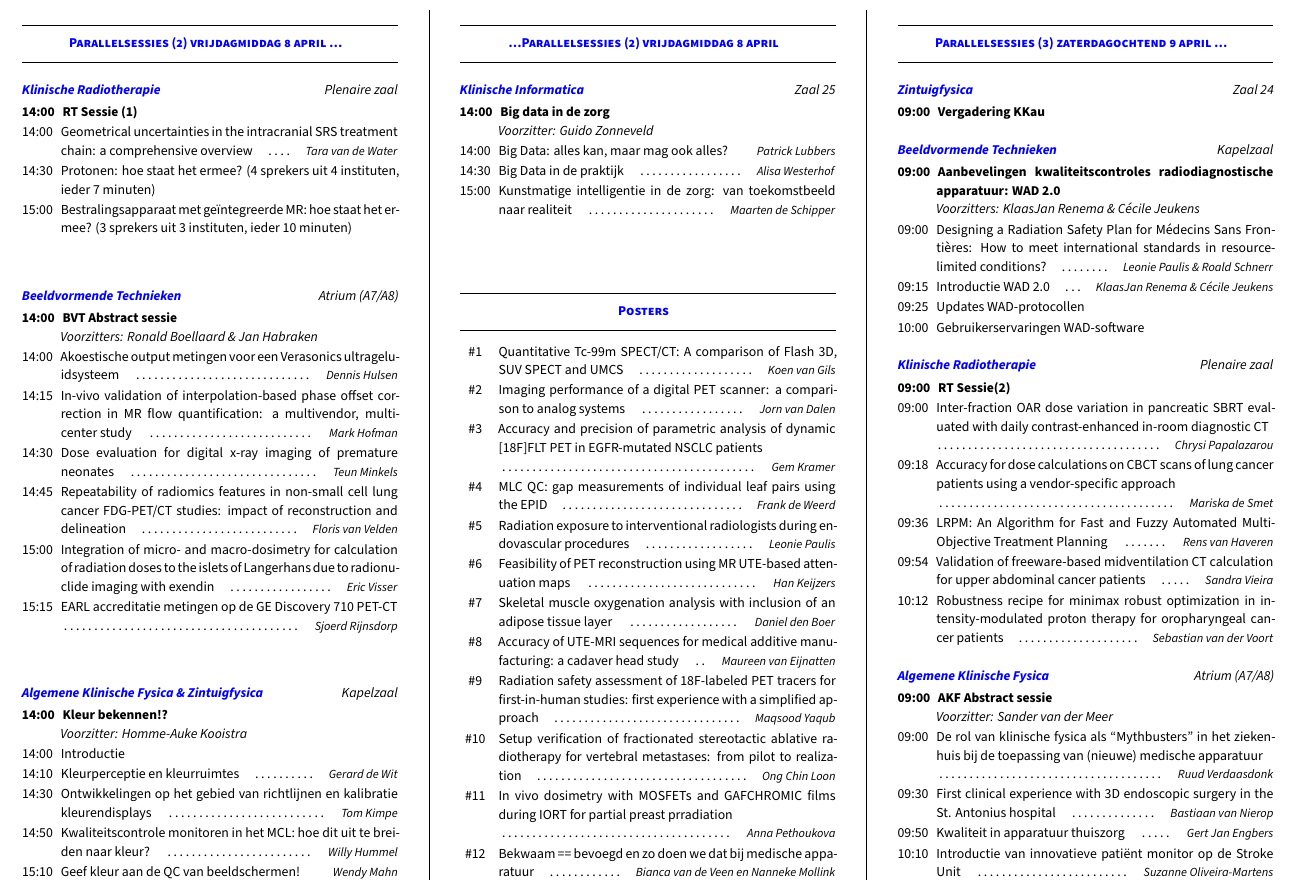
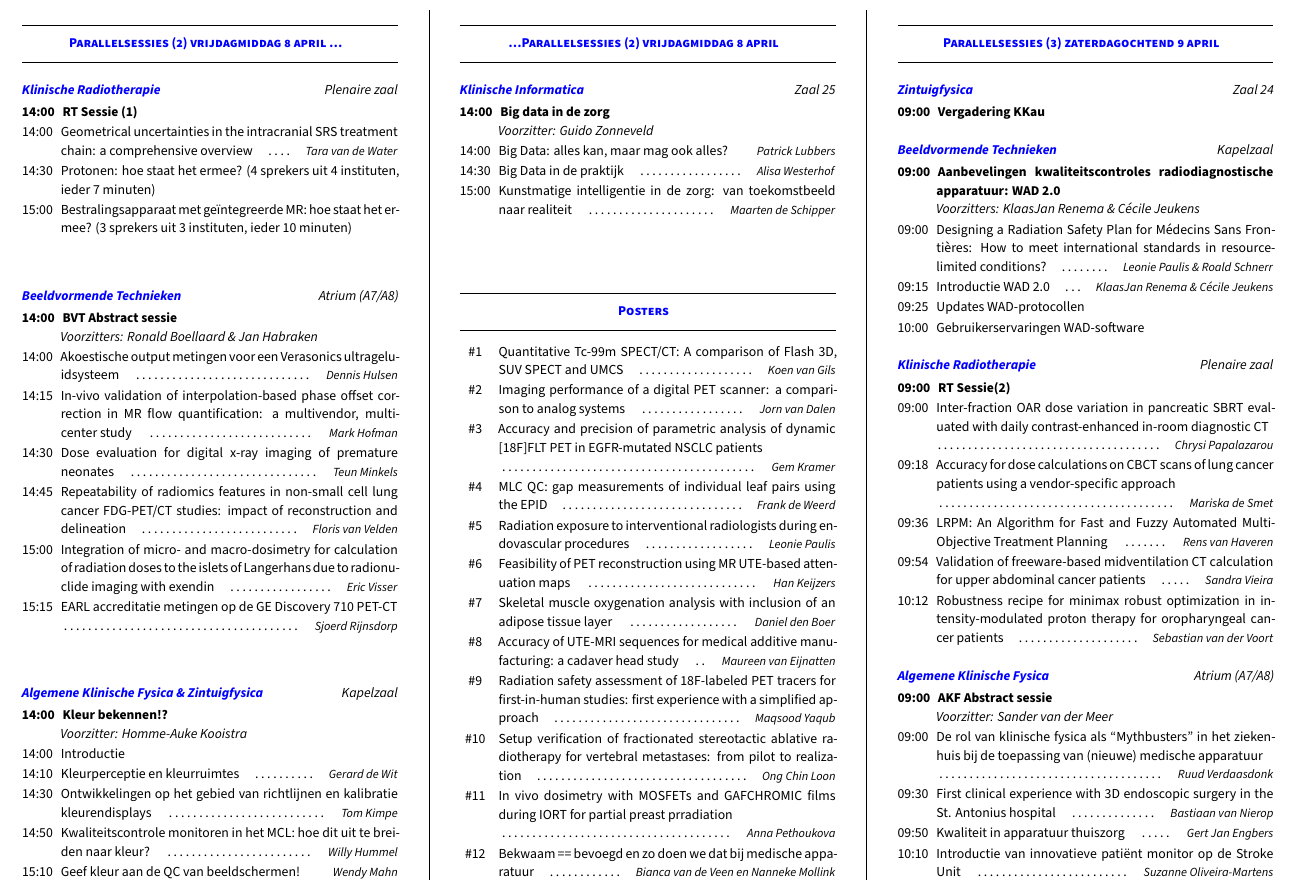
Before and after one commit to pwdb/nvkf_woudschoten, a LaTeX document (2016_prog.tex): part of page 2 of 2, cut so that both start at the same text. Compiled offline with XeLaTeX; a missing font is replaced by an installed copy or a similar font.

Commit message:
Ldots...

```diff
--- a/2016_prog.tex
+++ b/2016_prog.tex
@@ -386,7 +386,7 @@
 
 
 \hrule\vspace{2mm}
-\parallelitem{Parallelsessies (3) zaterdagochtend 9 april \ldots}
+\parallelitem{Parallelsessies (3) zaterdagochtend 9 april}
 \vspace{2mm}\hrule\strut
 
 
```
